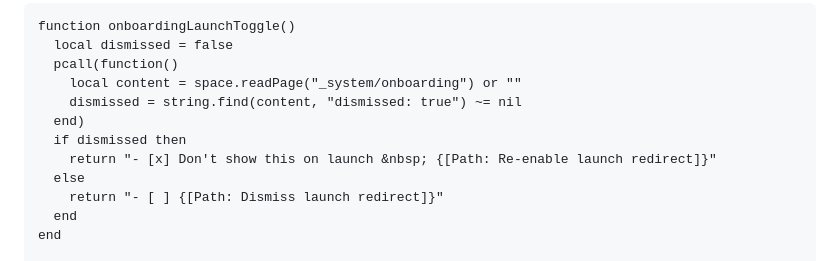
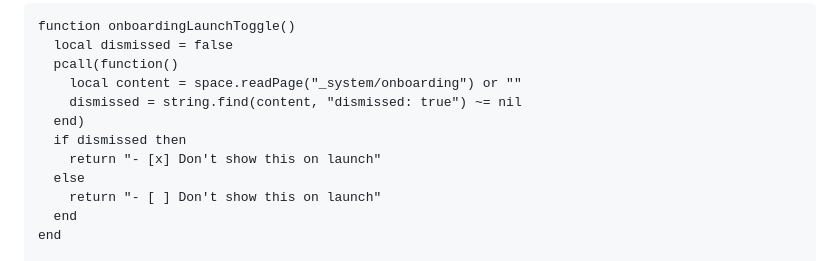
Before and after one commit to michael-rowe/path, a Markdown page: space/CONFIG.md, the part around the change. GitHub-like rendering.

```diff
--- a/space/CONFIG.md
+++ b/space/CONFIG.md
@@ -994,9 +994,9 @@ function onboardingLaunchToggle()
     dismissed = string.find(content, "dismissed: true") ~= nil
   end)
   if dismissed then
-    return "- [x] Don't show this on launch &nbsp; {[Path: Re-enable launch redirect]}"
+    return "- [x] Don't show this on launch"
   else
-    return "- [ ] {[Path: Dismiss launch redirect]}"
+    return "- [ ] Don't show this on launch"
   end
 end
 
```
Also changed, not shown: space/Getting started.md (+2 -2 lines).
